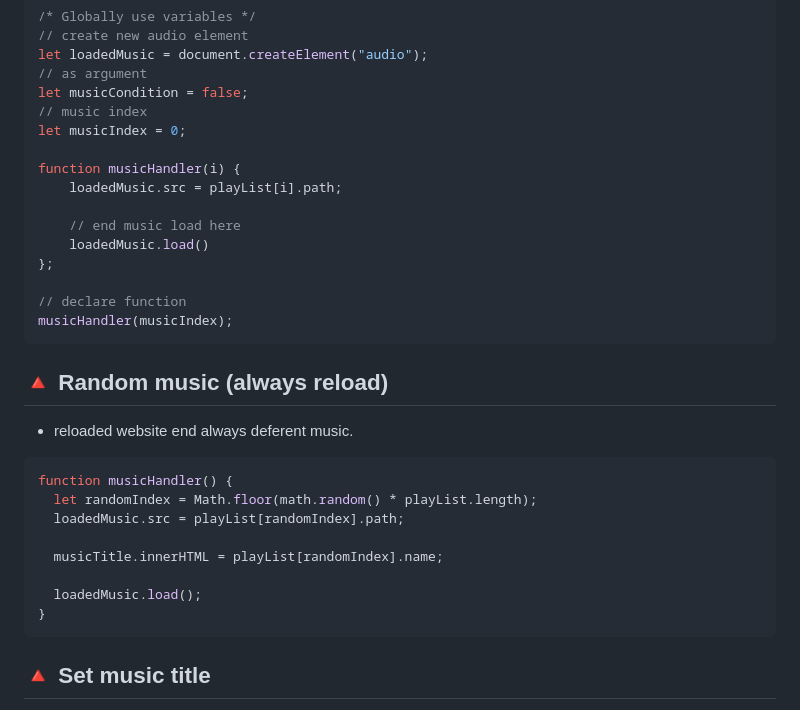
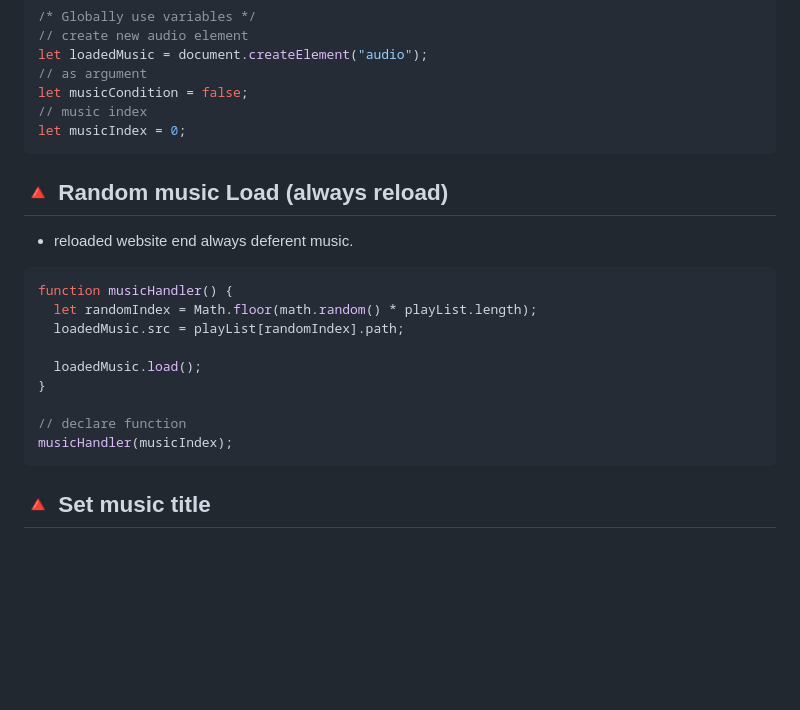
Before and after one commit to webDev5464/SimpMusic, a Markdown page: README.md, the part around the change printed below. Drawn GitHub-style; blank space fills up the shorter version.

````diff
--- a/README.md
+++ b/README.md
@@ -43,19 +43,9 @@ let loadedMusic = document.createElement("audio");
 let musicCondition = false;
 // music index
 let musicIndex = 0;
-
-function musicHandler(i) {
-    loadedMusic.src = playList[i].path;
-
-    // end music load here
-    loadedMusic.load()
-};
-
-// declare function
-musicHandler(musicIndex);
 ```
 
-## 🔺 Random music (always reload)
+## 🔺 Random music Load (always reload)
 
 - reloaded website end always deferent music.
 
@@ -64,10 +54,11 @@ function musicHandler() {
   let randomIndex = Math.floor(math.random() * playList.length);
   loadedMusic.src = playList[randomIndex].path;
 
-  musicTitle.innerHTML = playList[randomIndex].name;
-
   loadedMusic.load();
 }
+
+// declare function
+musicHandler(musicIndex);
 ```
 
 ## 🔺 Set music title
````
Also changed, not shown: other parts of README.md (+43 -9 lines).
